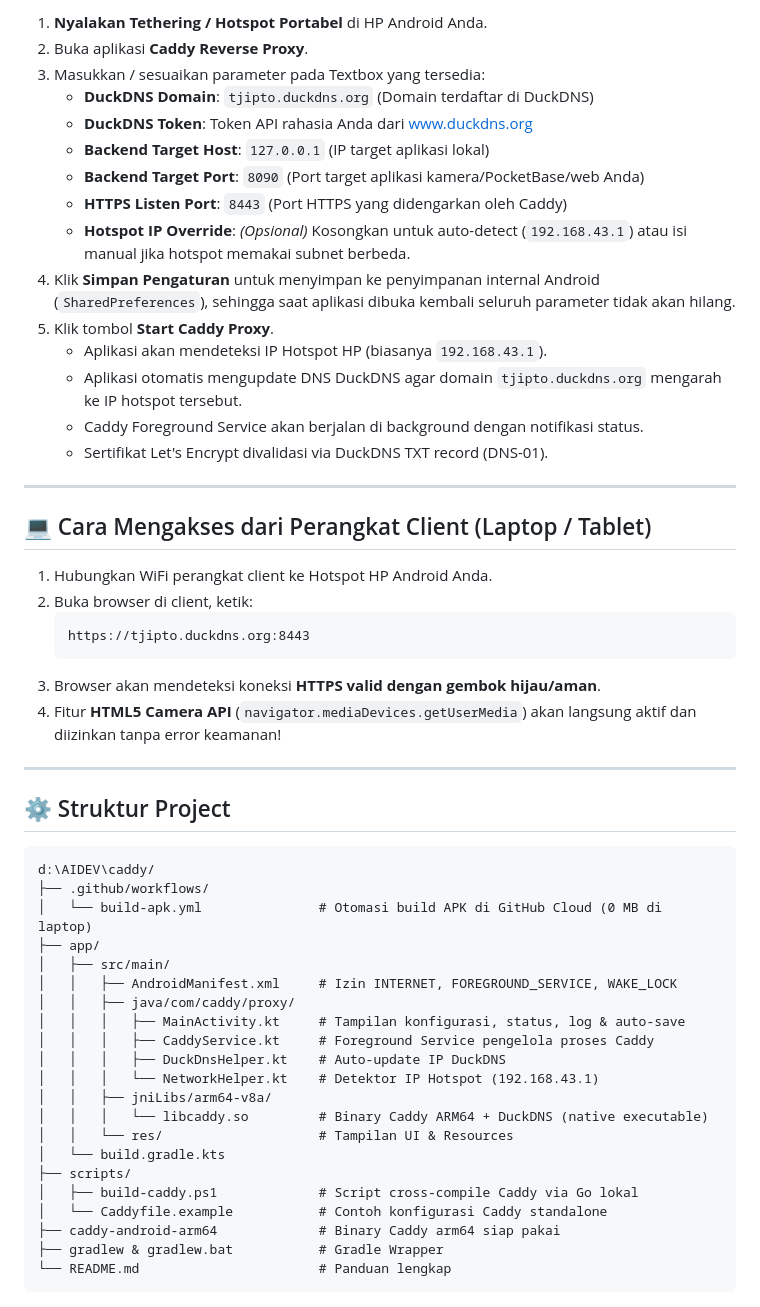
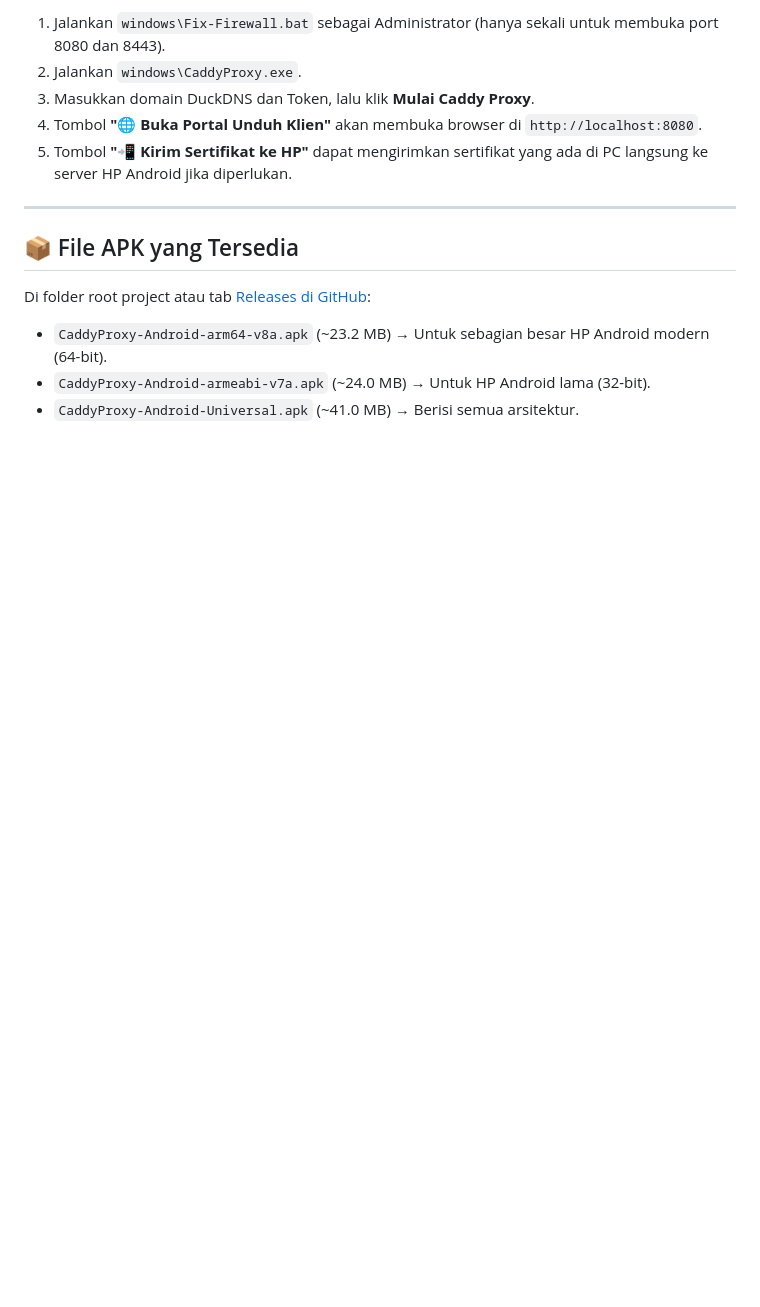
Before and after one commit to tjiptop/caddy_duckdns, a Markdown page: README.md, the part around one of its changes. GitHub-like rendering; blank space fills up the shorter version.

````diff
--- a/README.md
+++ b/README.md
@@ -52,56 +58,15 @@ Jika Anda ingin langsung mengujinya di Android tanpa APK:
 
-1. **Nyalakan Tethering / Hotspot Portabel** di HP Android Anda.
-2. Buka aplikasi **Caddy Reverse Proxy**.
-3. Masukkan / sesuaikan parameter pada Textbox yang tersedia:
-   * **DuckDNS Domain**: `tjipto.duckdns.org` (Domain terdaftar di DuckDNS)
-   * **DuckDNS Token**: Token API rahasia Anda dari www.duckdns.org
-   * **Backend Target Host**: `127.0.0.1` (IP target aplikasi lokal)
-   * **Backend Target Port**: `8090` (Port target aplikasi kamera/PocketBase/web Anda)
-   * **HTTPS Listen Port**: `8443` (Port HTTPS yang didengarkan oleh Caddy)
-   * **Hotspot IP Override**: *(Opsional)* Kosongkan untuk auto-detect (`192.168.43.1`) atau isi manual jika hotspot memakai subnet berbeda.
-4. Klik **Simpan Pengaturan** untuk menyimpan ke penyimpanan internal Android (`SharedPreferences`), sehingga saat aplikasi dibuka kembali seluruh parameter tidak akan hilang.
-5. Klik tombol **Start Caddy Proxy**.
-   * Aplikasi akan mendeteksi IP Hotspot HP (biasanya `192.168.43.1`).
-   * Aplikasi otomatis mengupdate DNS DuckDNS agar domain `tjipto.duckdns.org` mengarah ke IP hotspot tersebut.
-   * Caddy Foreground Service akan berjalan di background dengan notifikasi status.
-   * Sertifikat Let's Encrypt divalidasi via DuckDNS TXT record (DNS-01).
+1. Jalankan `windows\Fix-Firewall.bat` sebagai Administrator (hanya sekali untuk membuka port 8080 dan 8443).
+2. Jalankan `windows\CaddyProxy.exe`.
+3. Masukkan domain DuckDNS dan Token, lalu klik **Mulai Caddy Proxy**.
+4. Tombol **"🌐 Buka Portal Unduh Klien"** akan membuka browser di `http://localhost:8080`.
+5. Tombol **"📲 Kirim Sertifikat ke HP"** dapat mengirimkan sertifikat yang ada di PC langsung ke server HP Android jika diperlukan.
 
 ---
 
-## 💻 Cara Mengakses dari Perangkat Client (Laptop / Tablet)
+## 📦 File APK yang Tersedia
 
-1. Hubungkan WiFi perangkat client ke Hotspot HP Android Anda.
-2. Buka browser di client, ketik:
-   ```
-   https://tjipto.duckdns.org:8443
-   ```
-3. Browser akan mendeteksi koneksi **HTTPS valid dengan gembok hijau/aman**.
-4. Fitur **HTML5 Camera API** (`navigator.mediaDevices.getUserMedia`) akan langsung aktif dan diizinkan tanpa error keamanan!
-
----
-
-## ⚙️ Struktur Project
-
-```
-d:\AIDEV\caddy/
-├── .github/workflows/
-│   └── build-apk.yml               # Otomasi build APK di GitHub Cloud (0 MB di laptop)
-├── app/
-│   ├── src/main/
-│   │   ├── AndroidManifest.xml     # Izin INTERNET, FOREGROUND_SERVICE, WAKE_LOCK
-│   │   ├── java/com/caddy/proxy/
-│   │   │   ├── MainActivity.kt     # Tampilan konfigurasi, status, log & auto-save
-│   │   │   ├── CaddyService.kt     # Foreground Service pengelola proses Caddy
-│   │   │   ├── DuckDnsHelper.kt    # Auto-update IP DuckDNS
-│   │   │   └── NetworkHelper.kt    # Detektor IP Hotspot (192.168.43.1)
-│   │   ├── jniLibs/arm64-v8a/
-│   │   │   └── libcaddy.so         # Binary Caddy ARM64 + DuckDNS (native executable)
-│   │   └── res/                    # Tampilan UI & Resources
-│   └── build.gradle.kts
-├── scripts/
-│   ├── build-caddy.ps1             # Script cross-compile Caddy via Go lokal
-│   └── Caddyfile.example           # Contoh konfigurasi Caddy standalone
-├── caddy-android-arm64             # Binary Caddy arm64 siap pakai
-├── gradlew & gradlew.bat           # Gradle Wrapper
-└── README.md                       # Panduan lengkap
-```
+Di folder root project atau tab [Releases di GitHub](https://github.com/tjiptop/caddy_duckdns/releases):
+- `CaddyProxy-Android-arm64-v8a.apk` (~23.2 MB) &rarr; Untuk sebagian besar HP Android modern (64-bit).
+- `CaddyProxy-Android-armeabi-v7a.apk` (~24.0 MB) &rarr; Untuk HP Android lama (32-bit).
+- `CaddyProxy-Android-Universal.apk` (~41.0 MB) &rarr; Berisi semua arsitektur.
````
Also changed, not shown: other parts of README.md (+42 -36 lines).
